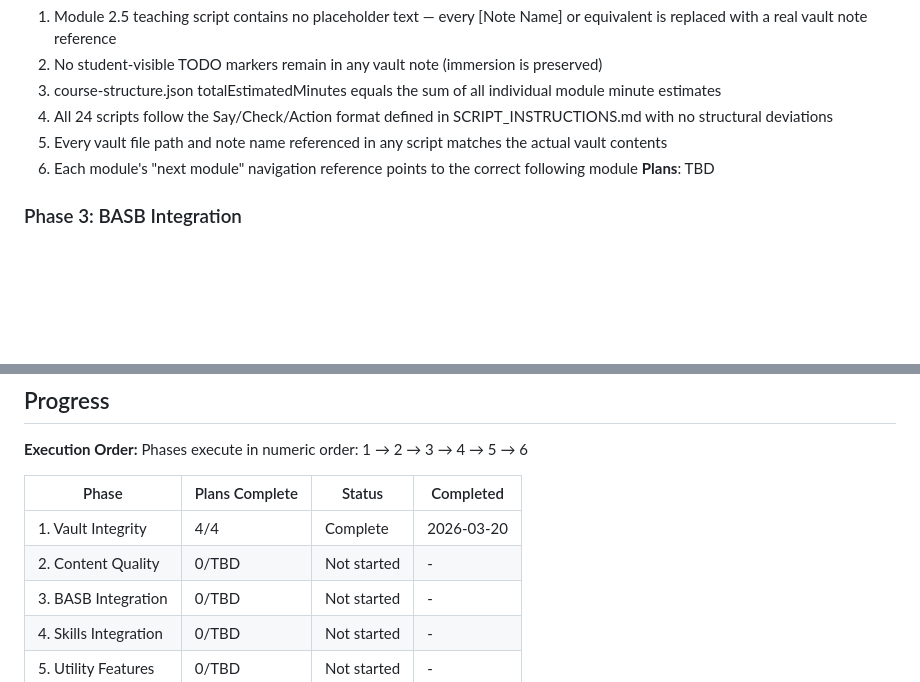
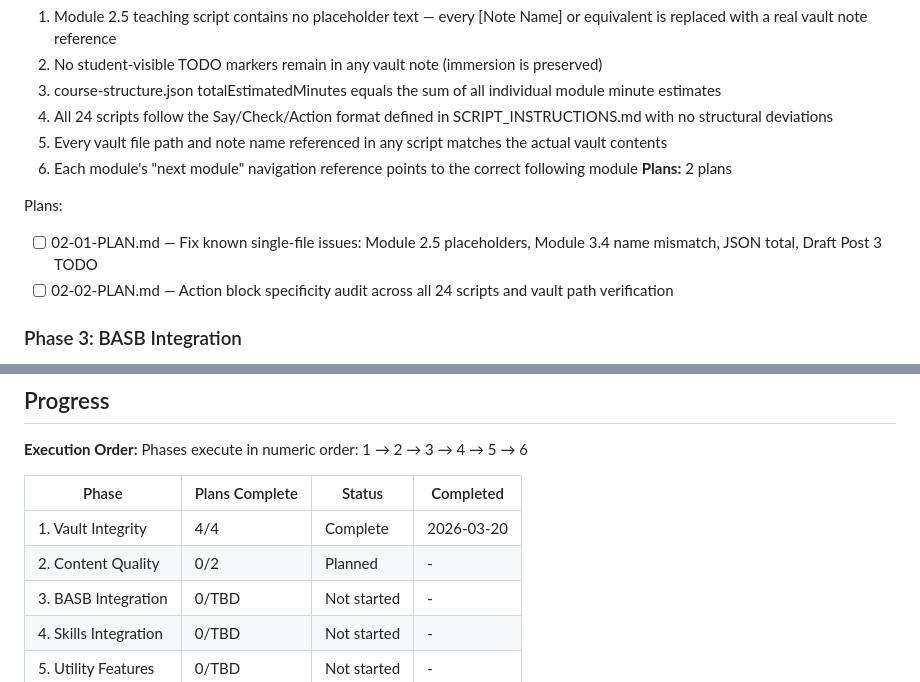
Before and after one commit to ofben/claude-brain, a Markdown page: .planning/ROADMAP.md, 2 parts joined by grey strips. Drawn GitHub-style; blank space fills up the shorter version.

Commit message:
docs(02-content-quality): create phase plan

```diff
--- a/.planning/ROADMAP.md
+++ b/.planning/ROADMAP.md
@@ -50,7 +50,11 @@ Plans:
   4. All 24 scripts follow the Say/Check/Action format defined in SCRIPT_INSTRUCTIONS.md with no structural deviations
   5. Every vault file path and note name referenced in any script matches the actual vault contents
   6. Each module's "next module" navigation reference points to the correct following module
-**Plans**: TBD
+**Plans:** 2 plans
+
+Plans:
+- [ ] 02-01-PLAN.md — Fix known single-file issues: Module 2.5 placeholders, Module 3.4 name mismatch, JSON total, Draft Post 3 TODO
+- [ ] 02-02-PLAN.md — Action block specificity audit across all 24 scripts and vault path verification
 
 ### Phase 3: BASB Integration
 **Goal**: The course explicitly acknowledges Building a Second Brain, correctly attributes its core concepts, and positions itself as the AI-era extension of Forte's method
@@ -109,7 +113,7 @@ Phases execute in numeric order: 1 → 2 → 3 → 4 → 5 → 6
 | Phase | Plans Complete | Status | Completed |
 |-------|----------------|--------|-----------|
 | 1. Vault Integrity | 4/4 | Complete   | 2026-03-20 |
-| 2. Content Quality | 0/TBD | Not started | - |
+| 2. Content Quality | 0/2 | Planned | - |
 | 3. BASB Integration | 0/TBD | Not started | - |
 | 4. Skills Integration | 0/TBD | Not started | - |
 | 5. Utility Features | 0/TBD | Not started | - |
```
Also changed, not shown: 2 other files.
